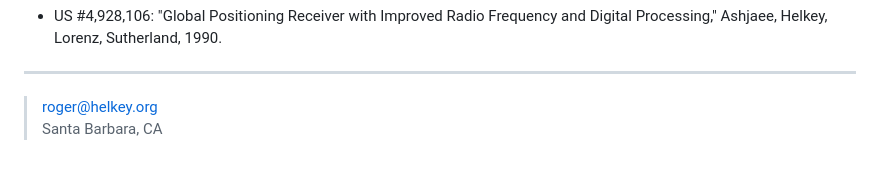
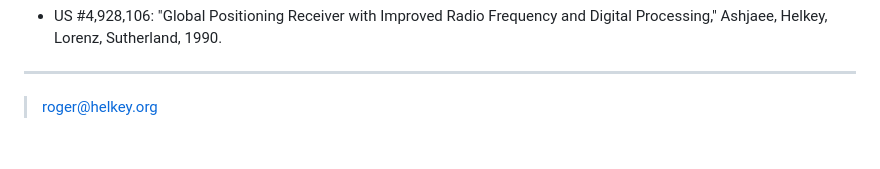
Before and after one commit to helkey/helkey, a Markdown page: Helkey_patents.md, the part around the change. GitHub-like rendering.

Commit message:
Helkey_patents.md - removed address

```diff
--- a/Helkey_patents.md
+++ b/Helkey_patents.md
@@ -87,5 +87,4 @@
 * US #4,928,106:  "Global Positioning Receiver with Improved Radio Frequency and Digital Processing," Ashjaee, Helkey, Lorenz, Sutherland, 1990.
 
 ----
-> <roger@helkey.org>\
-> Santa Barbara, CA
+> <roger@helkey.org>
```
